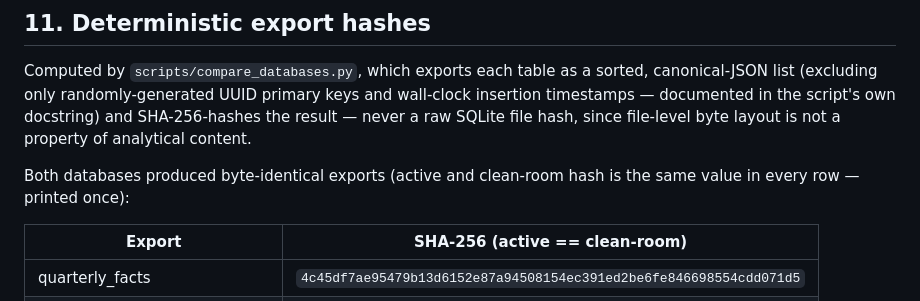
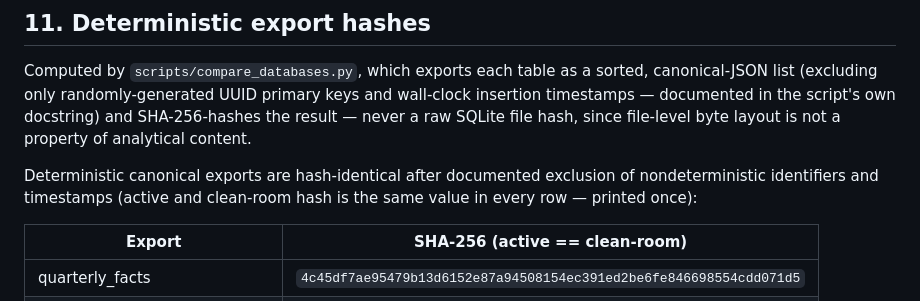
Before and after one commit to jpatel-strategy/cash-flow, a Markdown page: docs/milestone_1_evidence.md, the part around the change. Rendered like a GitHub page.

Commit message:
Correct imprecise phrasing in Milestone 1 evidence doc
"Databases are byte-identical" overstated what was actually verified --
raw SQLite file bytes were never compared (file-level layout isn't a
property of analytical content). What was verified is that deterministic
canonical exports are hash-identical, after the documented exclusion of
nondeterministic identifiers (random UUIDs) and timestamps.

Co-Authored-By: Claude Sonnet 5 <noreply@anthropic.com>
Claude-Session: https://claude.ai/code/session_017pxeLjqc8CEftrVD3m8aFc

```diff
--- a/docs/milestone_1_evidence.md
+++ b/docs/milestone_1_evidence.md
@@ -216,8 +216,9 @@ keys and wall-clock insertion timestamps — documented in the script's own
 docstring) and SHA-256-hashes the result — never a raw SQLite file hash,
 since file-level byte layout is not a property of analytical content.
 
-Both databases produced byte-identical exports (active and clean-room hash
-is the same value in every row — printed once):
+Deterministic canonical exports are hash-identical after documented
+exclusion of nondeterministic identifiers and timestamps (active and
+clean-room hash is the same value in every row — printed once):
 
 | Export | SHA-256 (active == clean-room) |
 |---|---|
```
